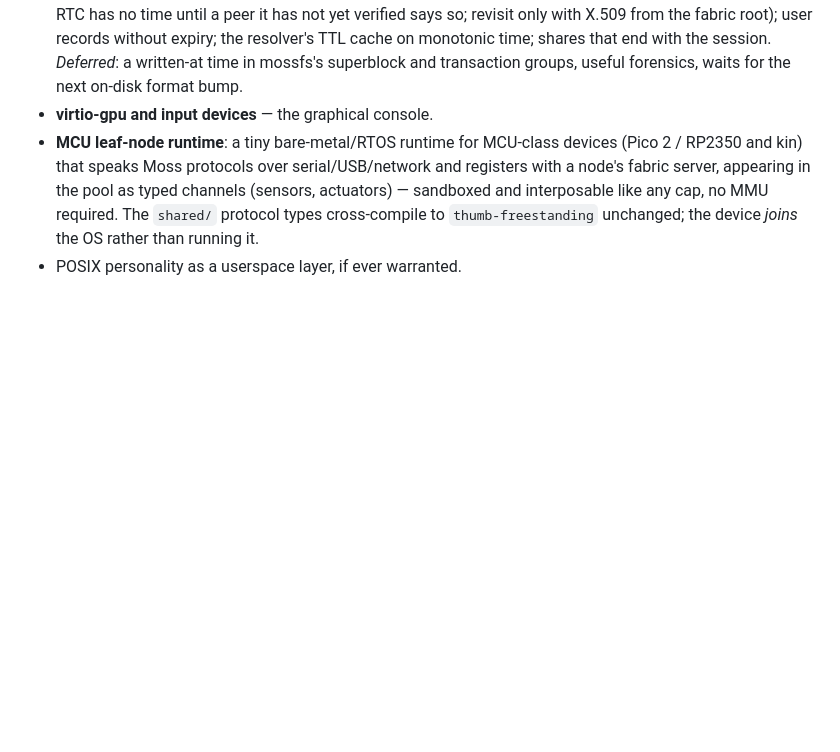
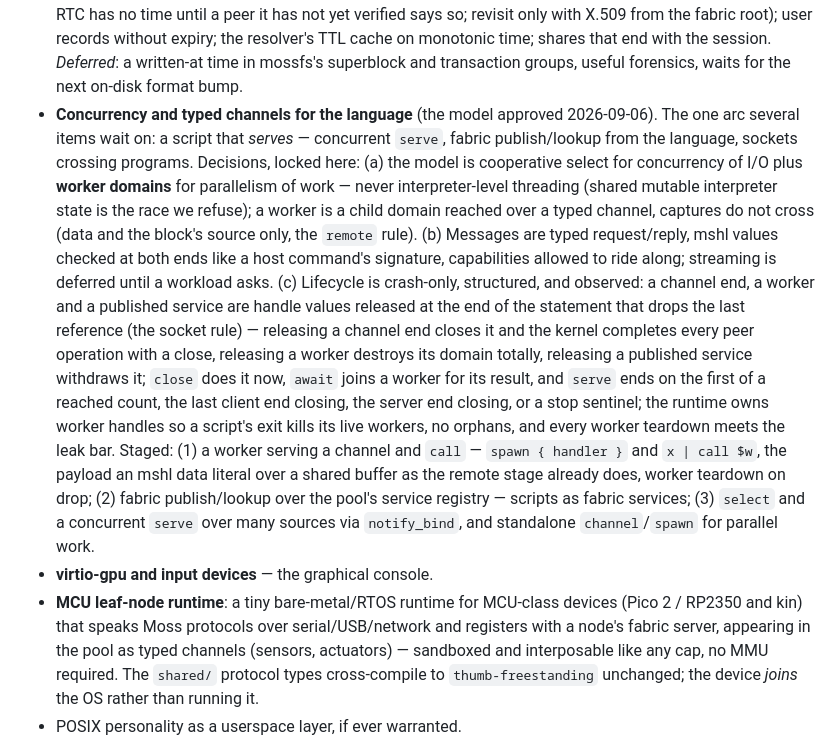
Before and after one commit to mylanconnolly/moss, a Markdown page: ROADMAP.md, the part around the change. Drawn GitHub-style; blank space fills up the shorter version.

Commit message:
ROADMAP: the concurrency and typed-channel model, approved
Record the design decided with the user before building: cooperative
select plus worker domains (never interpreter-level threading), typed
request/reply messages checked at both ends, and a crash-only,
structured, observed lifecycle (handles released at statement end, close
now, await to join, serve's four exit conditions, no orphans, the leak
bar on every worker teardown). Staged: a worker serving a channel and
call; then fabric publish/lookup; then select and standalone channels.

Co-Authored-By: Claude Opus 4.8 <noreply@anthropic.com>
Claude-Session: https://claude.ai/code/session_01CcodAjDn6XB779YQRXJm8j

```diff
--- a/ROADMAP.md
+++ b/ROADMAP.md
@@ -389,6 +389,34 @@ is a plan.
   that end with the session. *Deferred*: a written-at time in mossfs's
   superblock and transaction groups, useful forensics, waits for the
   next on-disk format bump.
+- **Concurrency and typed channels for the language** (the model
+  approved 2026-09-06). The one arc several items wait on: a script that
+  *serves* — concurrent `serve`, fabric publish/lookup from the
+  language, sockets crossing programs. Decisions, locked here: (a) the
+  model is cooperative select for concurrency of I/O plus **worker
+  domains** for parallelism of work — never interpreter-level threading
+  (shared mutable interpreter state is the race we refuse); a worker is
+  a child domain reached over a typed channel, captures do not cross
+  (data and the block's source only, the `remote` rule). (b) Messages
+  are typed request/reply, mshl values checked at both ends like a host
+  command's signature, capabilities allowed to ride along; streaming is
+  deferred until a workload asks. (c) Lifecycle is crash-only,
+  structured, and observed: a channel end, a worker and a published
+  service are handle values released at the end of the statement that
+  drops the last reference (the socket rule) — releasing a channel end
+  closes it and the kernel completes every peer operation with a close,
+  releasing a worker destroys its domain totally, releasing a published
+  service withdraws it; `close` does it now, `await` joins a worker for
+  its result, and `serve` ends on the first of a reached count, the last
+  client end closing, the server end closing, or a stop sentinel; the
+  runtime owns worker handles so a script's exit kills its live workers,
+  no orphans, and every worker teardown meets the leak bar. Staged: (1)
+  a worker serving a channel and `call` — `spawn { handler }` and `x |
+  call $w`, the payload an mshl data literal over a shared buffer as the
+  remote stage already does, worker teardown on drop; (2) fabric
+  publish/lookup over the pool's service registry — scripts as fabric
+  services; (3) `select` and a concurrent `serve` over many sources via
+  `notify_bind`, and standalone `channel`/`spawn` for parallel work.
 - **virtio-gpu and input devices** — the graphical console.
 - **MCU leaf-node runtime**: a tiny bare-metal/RTOS runtime for MCU-class devices (Pico 2 / RP2350 and kin) that speaks Moss protocols over serial/USB/network and registers with a node's fabric server, appearing in the pool as typed channels (sensors, actuators) — sandboxed and interposable like any cap, no MMU required. The `shared/` protocol types cross-compile to `thumb-freestanding` unchanged; the device *joins* the OS rather than running it.
 - POSIX personality as a userspace layer, if ever warranted.
```
